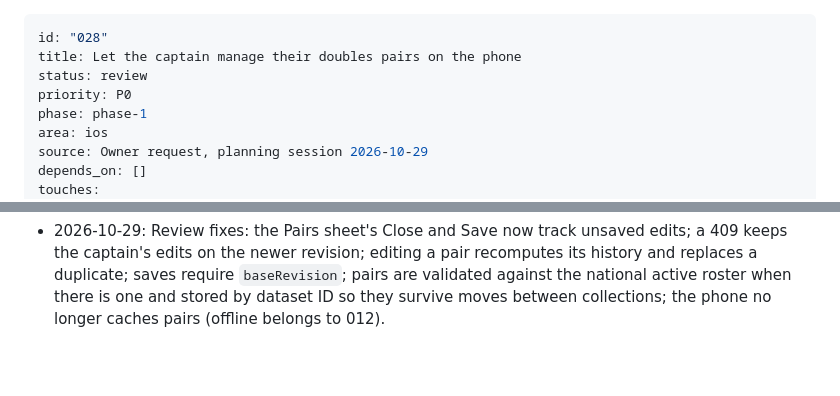
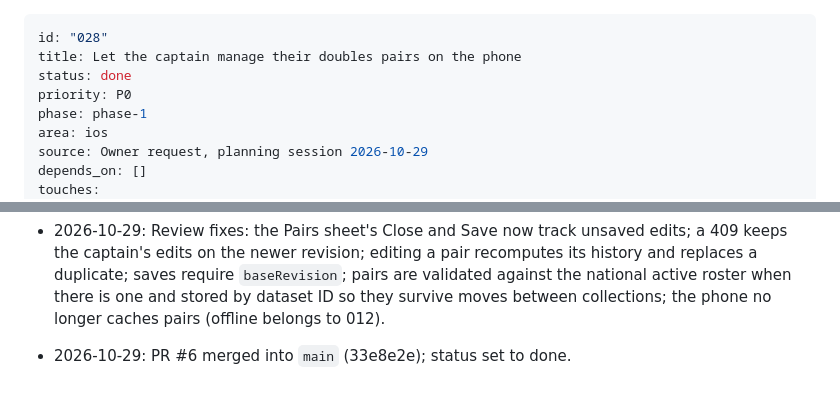
Before and after one commit to Tchunchun/CourtScout, a Markdown page: features/028-captain-doubles-pairs.md, 2 parts joined by grey strips. Rendered like a GitHub page; blank space fills up the shorter version.

Commit message:
Mark feature 028 done
Co-Authored-By: Claude Opus 5.5 <noreply@anthropic.com>

```diff
--- a/features/028-captain-doubles-pairs.md
+++ b/features/028-captain-doubles-pairs.md
@@ -1,7 +1,7 @@
 ---
 id: "028"
 title: Let the captain manage their doubles pairs on the phone
-status: review
+status: done
 priority: P0
 phase: phase-1
 area: ios
@@ -89,3 +89,4 @@ Phase 1 core: prove the value of scouting-informed lineup preparation. See featu
   `baseRevision`; pairs are validated against the national active roster when
   there is one and stored by dataset ID so they survive moves between
   collections; the phone no longer caches pairs (offline belongs to 012).
+- 2026-10-29: PR #6 merged into `main` (33e8e2e); status set to done.
```
